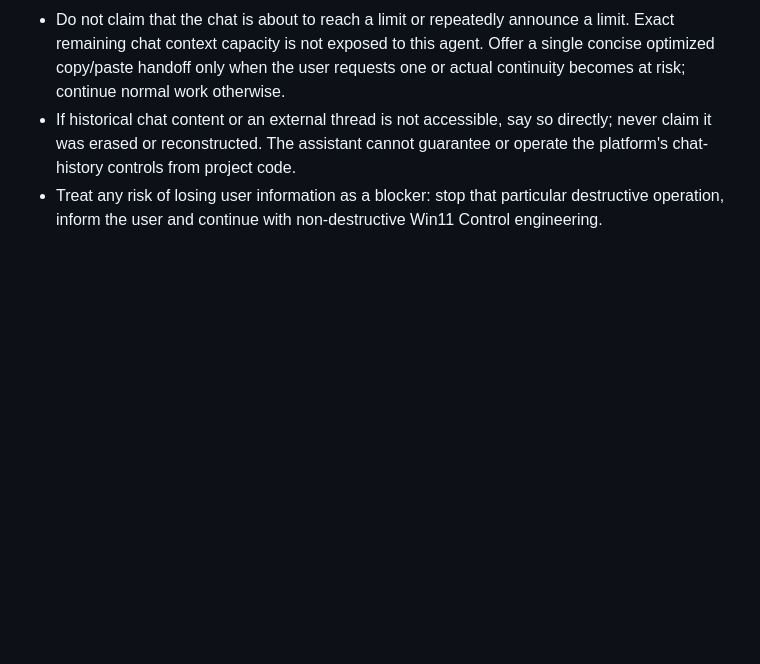
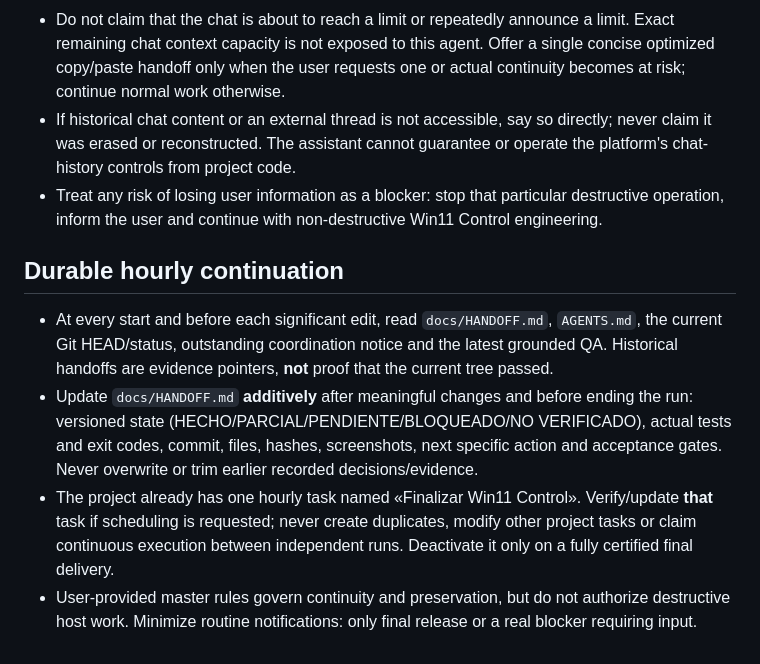
Before and after one commit to truquinio/win11-performance-control-center, a Markdown page: AGENTS.md, the part around the change. Rendered like a GitHub page; blank space fills up the shorter version.

```diff
--- a/AGENTS.md
+++ b/AGENTS.md
@@ -57,3 +57,9 @@ Ship a reliable, lean, safe Windows 11 desktop app. Existing WPF/.NET 10/WebView
 - Do not claim that the chat is about to reach a limit or repeatedly announce a limit. Exact remaining chat context capacity is not exposed to this agent. Offer a single concise optimized copy/paste handoff only when the user requests one or actual continuity becomes at risk; continue normal work otherwise.
 - If historical chat content or an external thread is not accessible, say so directly; never claim it was erased or reconstructed. The assistant cannot guarantee or operate the platform's chat-history controls from project code.
 - Treat any risk of losing user information as a blocker: stop that particular destructive operation, inform the user and continue with non-destructive Win11 Control engineering.
+
+## Durable hourly continuation
+- At every start and before each significant edit, read `docs/HANDOFF.md`, `AGENTS.md`, the current Git HEAD/status, outstanding coordination notice and the latest grounded QA. Historical handoffs are evidence pointers, **not** proof that the current tree passed.
+- Update `docs/HANDOFF.md` **additively** after meaningful changes and before ending the run: versioned state (HECHO/PARCIAL/PENDIENTE/BLOQUEADO/NO VERIFICADO), actual tests and exit codes, commit, files, hashes, screenshots, next specific action and acceptance gates. Never overwrite or trim earlier recorded decisions/evidence.
+- The project already has one hourly task named «Finalizar Win11 Control». Verify/update **that** task if scheduling is requested; never create duplicates, modify other project tasks or claim continuous execution between independent runs. Deactivate it only on a fully certified final delivery.
+- User-provided master rules govern continuity and preservation, but do not authorize destructive host work. Minimize routine notifications: only final release or a real blocker requiring input.
```
Also changed, not shown: README.md (+2 -2 lines), docs/HANDOFF.md (added, +50 -0 lines), docs/screenshots/dashboard-developer-current-20261011.png (added), 4 other files.
